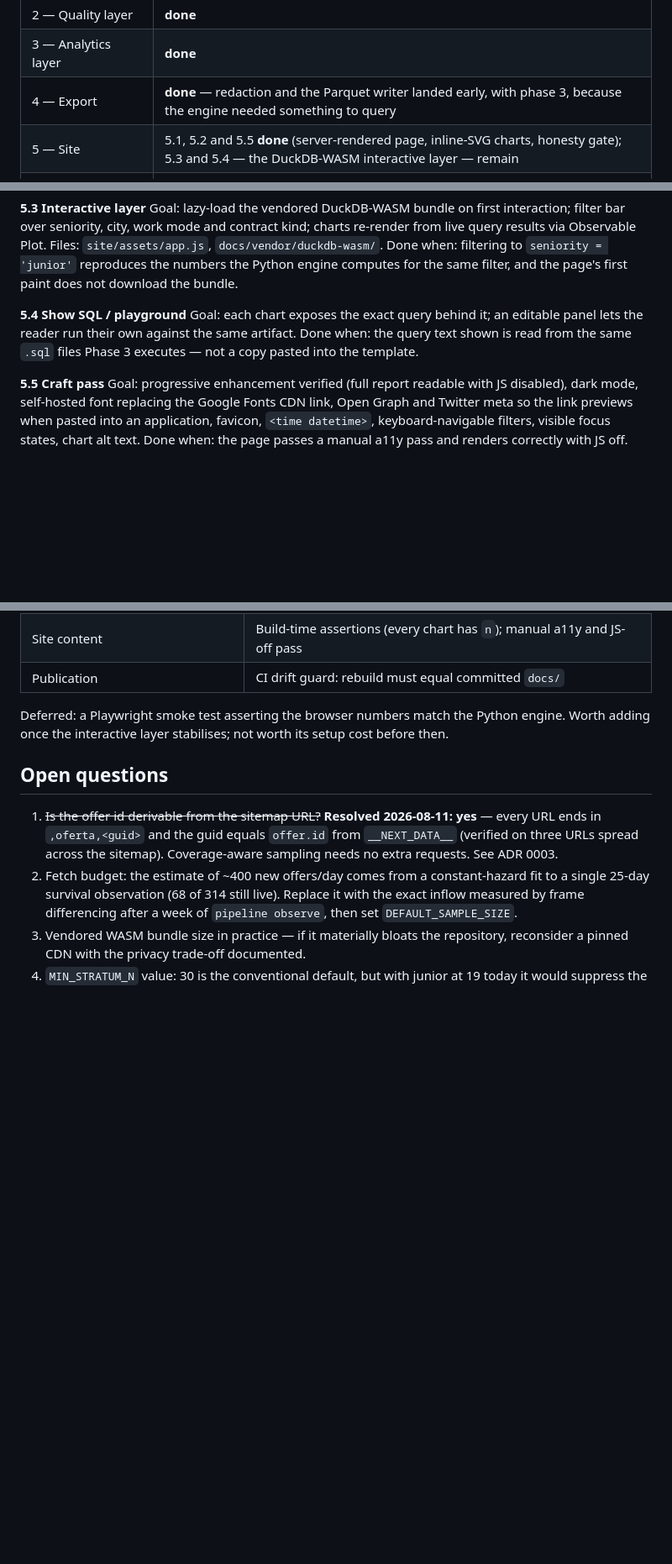
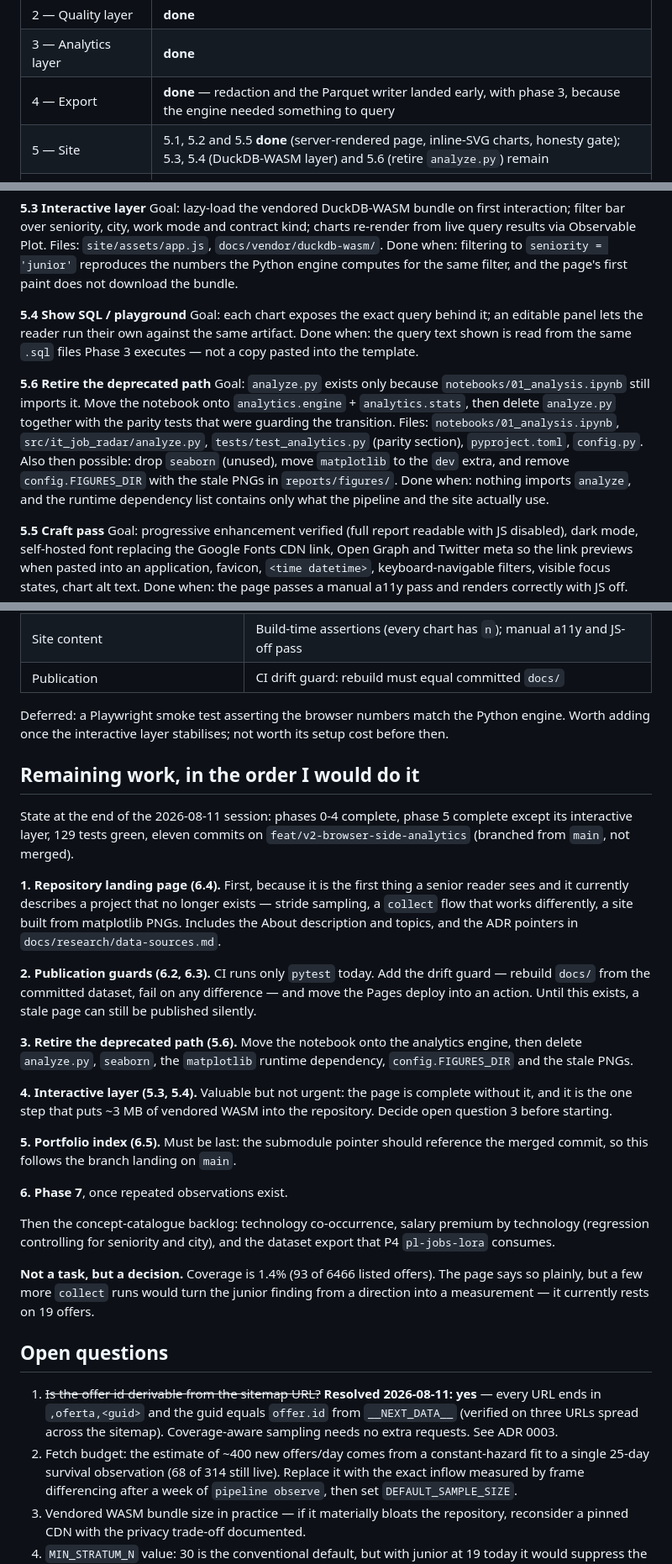
Before and after one commit to P0w3r223/it-job-radar, a Markdown page: docs/plan/0001_implementation-walkthrough.md, 3 parts joined by grey strips. Shown at 84% size. Drawn GitHub-style; blank space fills up the shorter version.

Commit message:
docs(plan): record what remains and the order to do it in
Phases 0-4 are complete and phase 5 is complete except its interactive layer, so
the plan now carries an explicit hand-off: what is left, why that order, and which
decisions are still open (fetch budget, suppression threshold, vendored WASM).

Adds step 5.6, which was implicit until now — analyze.py survives only because the
notebook still imports it, and retiring both is what lets seaborn, the matplotlib
runtime dependency and the stale figures directory go with them.

```diff
--- a/docs/plan/0001_implementation-walkthrough.md
+++ b/docs/plan/0001_implementation-walkthrough.md
@@ -27,7 +27,7 @@ in the concept catalogue feeds phases beyond that.
 | 2 — Quality layer | **done** |
 | 3 — Analytics layer | **done** |
 | 4 — Export | **done** — redaction and the Parquet writer landed early, with phase 3, because the engine needed something to query |
-| 5 — Site | 5.1, 5.2 and 5.5 **done** (server-rendered page, inline-SVG charts, honesty gate); 5.3 and 5.4 — the DuckDB-WASM interactive layer — remain |
+| 5 — Site | 5.1, 5.2 and 5.5 **done** (server-rendered page, inline-SVG charts, honesty gate); 5.3, 5.4 (DuckDB-WASM layer) and 5.6 (retire `analyze.py`) remain |
 | 6 — Publication | not started (now also covers the repository landing page and the portfolio index) |
 | 7 — Trends and survival | blocked on repeated observations |
 
@@ -331,6 +331,17 @@ their own against the same artifact.
 Done when: the query text shown is read from the same `.sql` files Phase 3 executes — not
 a copy pasted into the template.
 
+**5.6 Retire the deprecated path**
+Goal: `analyze.py` exists only because `notebooks/01_analysis.ipynb` still imports it.
+Move the notebook onto `analytics.engine` + `analytics.stats`, then delete `analyze.py`
+together with the parity tests that were guarding the transition.
+Files: `notebooks/01_analysis.ipynb`, `src/it_job_radar/analyze.py`,
+`tests/test_analytics.py` (parity section), `pyproject.toml`, `config.py`.
+Also then possible: drop `seaborn` (unused), move `matplotlib` to the `dev` extra, and
+remove `config.FIGURES_DIR` with the stale PNGs in `reports/figures/`.
+Done when: nothing imports `analyze`, and the runtime dependency list contains only what
+the pipeline and the site actually use.
+
 **5.5 Craft pass**
 Goal: progressive enhancement verified (full report readable with JS disabled), dark
 mode, self-hosted font replacing the Google Fonts CDN link, Open Graph and Twitter meta
@@ -425,6 +436,42 @@ still require several collection runs across distinct days.
 Deferred: a Playwright smoke test asserting the browser numbers match the Python engine.
 Worth adding once the interactive layer stabilises; not worth its setup cost before then.
 
+## Remaining work, in the order I would do it
+
+State at the end of the 2026-08-11 session: phases 0-4 complete, phase 5 complete except
+its interactive layer, 129 tests green, eleven commits on
+`feat/v2-browser-side-analytics` (branched from `main`, not merged).
+
+**1. Repository landing page (6.4).** First, because it is the first thing a senior reader
+sees and it currently describes a project that no longer exists — stride sampling, a
+`collect` flow that works differently, a site built from matplotlib PNGs. Includes the
+About description and topics, and the ADR pointers in `docs/research/data-sources.md`.
+
+**2. Publication guards (6.2, 6.3).** CI runs only `pytest` today. Add the drift guard —
+rebuild `docs/` from the committed dataset, fail on any difference — and move the Pages
+deploy into an action. Until this exists, a stale page can still be published silently.
+
+**3. Retire the deprecated path (5.6).** Move the notebook onto the analytics engine, then
+delete `analyze.py`, `seaborn`, the `matplotlib` runtime dependency, `config.FIGURES_DIR`
+and the stale PNGs.
+
+**4. Interactive layer (5.3, 5.4).** Valuable but not urgent: the page is complete without
+it, and it is the one step that puts ~3 MB of vendored WASM into the repository. Decide
+open question 3 before starting.
+
+**5. Portfolio index (6.5).** Must be last: the submodule pointer should reference the
+merged commit, so this follows the branch landing on `main`.
+
+**6. Phase 7**, once repeated observations exist.
+
+Then the concept-catalogue backlog: technology co-occurrence, salary premium by technology
+(regression controlling for seniority and city), and the dataset export that P4
+`pl-jobs-lora` consumes.
+
+**Not a task, but a decision.** Coverage is 1.4% (93 of 6466 listed offers). The page says
+so plainly, but a few more `collect` runs would turn the junior finding from a direction
+into a measurement — it currently rests on 19 offers.
+
 ## Open questions
 
 1. ~~Is the offer id derivable from the sitemap URL?~~ **Resolved 2026-08-11: yes** —
```
